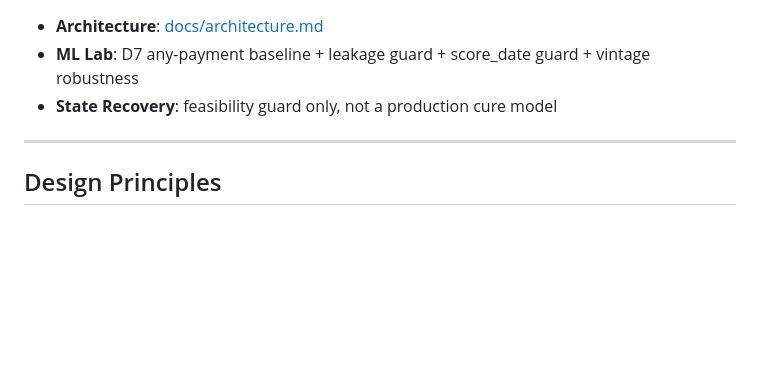
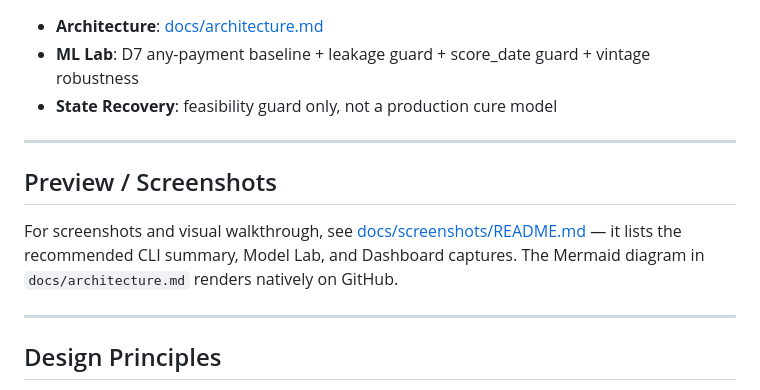
Before and after one commit to LeXiaoyao/riskops-copilot, a Markdown page: README.en.md, the part around the change. Drawn GitHub-style; blank space fills up the shorter version.

Commit message:
docs: add showcase screenshot entry points

```diff
--- a/README.en.md
+++ b/README.en.md
@@ -203,6 +203,12 @@ Common entry points:
 
 ---
 
+## Preview / Screenshots
+
+For screenshots and visual walkthrough, see [docs/screenshots/README.md](docs/screenshots/README.md) — it lists the recommended CLI summary, Model Lab, and Dashboard captures. The Mermaid diagram in `docs/architecture.md` renders natively on GitHub.
+
+---
+
 ## Design Principles
 
 1. **Business-first**: Lock metric definitions, attribution framework, and compliance rules **before** writing code.
```
Also changed, not shown: README.md (+4 -0 lines), docs/screenshots/README.md (added, +98 -0 lines).
